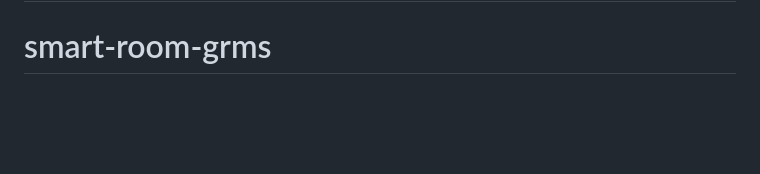
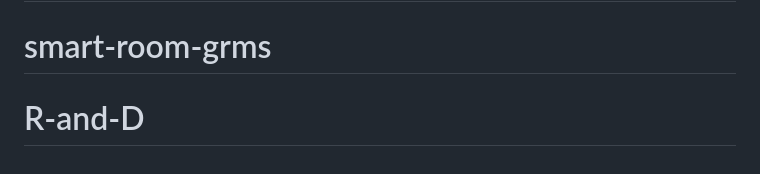
Before and after one commit to ethan-bns24/R-and-D, a Markdown page: README.md, the part around the change. Rendered like a GitHub page; blank space fills up the shorter version.

```diff
--- a/README.md
+++ b/README.md
@@ -133,3 +133,4 @@ Le dossier `smart-room-ios` contient un `README.md` décrivant la structure reco
 
 # smart-room-grms
 # smart-room-grms
+# R-and-D
```
